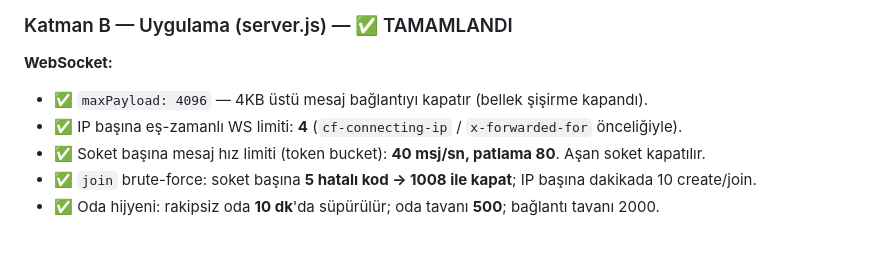
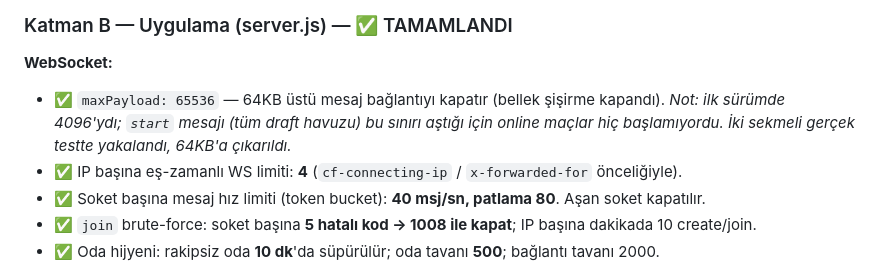
Before and after one commit to Quiry-AAK/draftversus, a Markdown page: docs/GUVENLIK-VE-MULTIPLAYER-PLANI.md, the part around the change. GitHub-like rendering; blank space fills up the shorter version.

```diff
--- a/docs/GUVENLIK-VE-MULTIPLAYER-PLANI.md
+++ b/docs/GUVENLIK-VE-MULTIPLAYER-PLANI.md
@@ -38,7 +38,9 @@
 ### Katman B — Uygulama (server.js) — ✅ TAMAMLANDI
 
 **WebSocket:**
-- ✅ `maxPayload: 4096` — 4KB üstü mesaj bağlantıyı kapatır (bellek şişirme kapandı).
+- ✅ `maxPayload: 65536` — 64KB üstü mesaj bağlantıyı kapatır (bellek şişirme kapandı).
+  *Not: ilk sürümde 4096'ydı; `start` mesajı (tüm draft havuzu) bu sınırı aştığı için
+  online maçlar hiç başlamıyordu. İki sekmeli gerçek testte yakalandı, 64KB'a çıkarıldı.*
 - ✅ IP başına eş-zamanlı WS limiti: **4** (`cf-connecting-ip` / `x-forwarded-for` önceliğiyle).
 - ✅ Soket başına mesaj hız limiti (token bucket): **40 msj/sn, patlama 80**. Aşan soket kapatılır.
 - ✅ `join` brute-force: soket başına **5 hatalı kod → 1008 ile kapat**; IP başına dakikada 10 create/join.
```
Also changed, not shown: docs/GELIR-VE-RETENTION-PLANI.md (added, +122 -0 lines).
